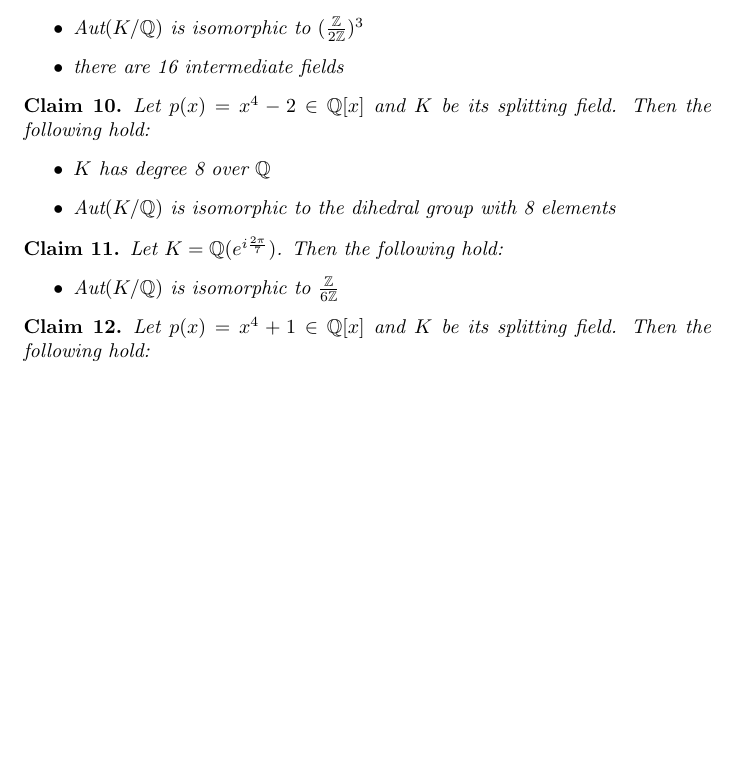
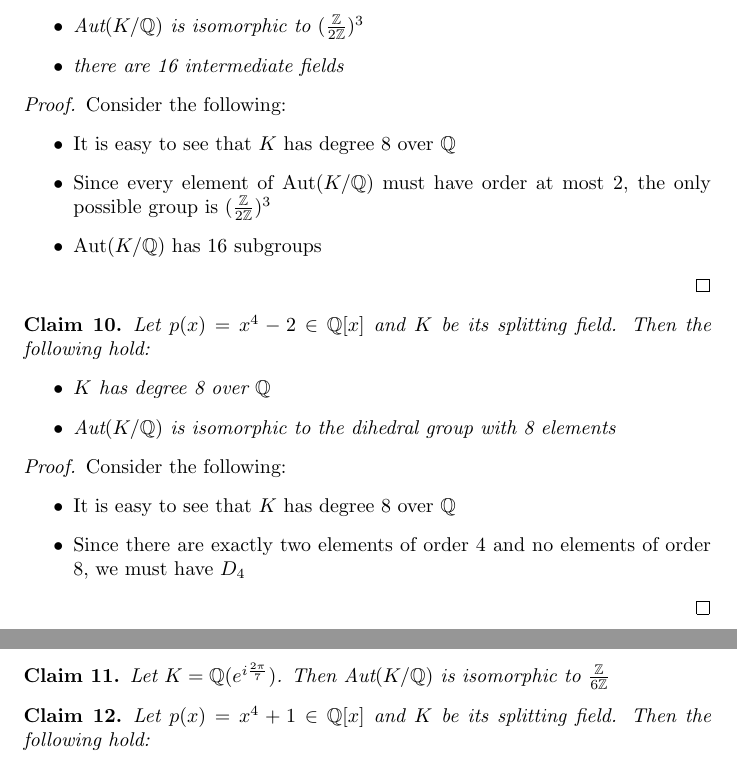
Before and after one commit to adipadiyar/algebra, a LaTeX document (fields_galois/fields_galois.tex): part of page 2 of 3 before the commit and two parts of pages 2 and 3 of 4 after it, the two joined at a grey line, cut so that both start at the same text, the shorter picture padded with empty space. Compiled offline with pdfLaTeX.

Commit message:
more work on galois problemset

```diff
--- a/fields_galois/fields_galois_problems.tex
+++ b/fields_galois/fields_galois.tex
@@ -98,6 +98,15 @@
   \end{itemize}
 \end{claim}
 
+\begin{proof}
+  Consider the following:
+  \begin{itemize}
+    \item It is easy to see that $K$ has degree $8$ over $\mathbb{Q}$
+    \item Since every element of $\text{Aut}(K/\mathbb{Q})$ must have order at most 2, the only possible group is $(\frac{\mathbb{Z}}{2\mathbb{Z}})^3$
+    \item $\text{Aut}(K/\mathbb{Q})$ has 16 subgroups
+  \end{itemize}
+\end{proof}
+
 \begin{claim}
   Let $p(x)=x^4-2 \in \mathbb{Q}[x]$ and $K$ be its splitting field. Then the following hold:
   \begin{itemize}
@@ -106,11 +115,16 @@
   \end{itemize}
 \end{claim}
 
+\begin{proof}
+  Consider the following:
+  \begin{itemize}
+    \item It is easy to see that $K$ has degree $8$ over $\mathbb{Q}$
+    \item Since there are exactly two elements of order 4 and no elements of order 8, we must have $D_4$
+  \end{itemize}
+\end{proof}
+
 \begin{claim}
-  Let $K=\mathbb{Q}(e^{i\frac{2\pi}{7}})$. Then the following hold:
-  \begin{itemize}
-    \item $\text{Aut}(K/\mathbb{Q})$ is isomorphic to $\frac{\mathbb{Z}}{6\mathbb{Z}}$
-  \end{itemize}
+  Let $K=\mathbb{Q}(e^{i\frac{2\pi}{7}})$. Then $\text{Aut}(K/\mathbb{Q})$ is isomorphic to $\frac{\mathbb{Z}}{6\mathbb{Z}}$
 \end{claim}
 
 \begin{claim}
```
Also changed, not shown: fields_galois/fields_galois.pdf (added), fields_galois/fields_galois_problems.pdf (deleted).
